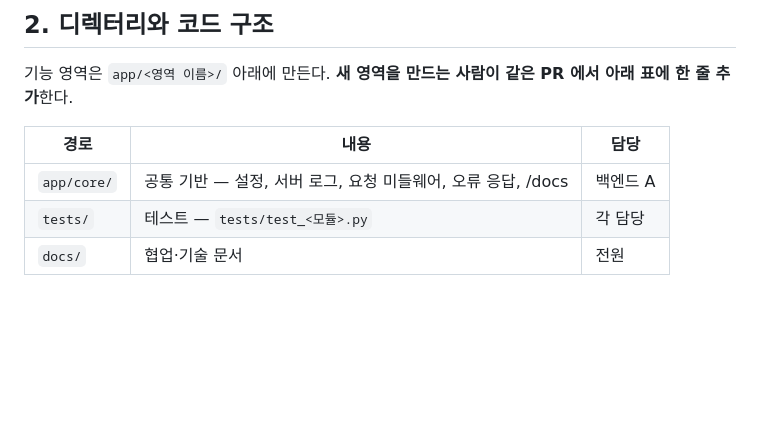
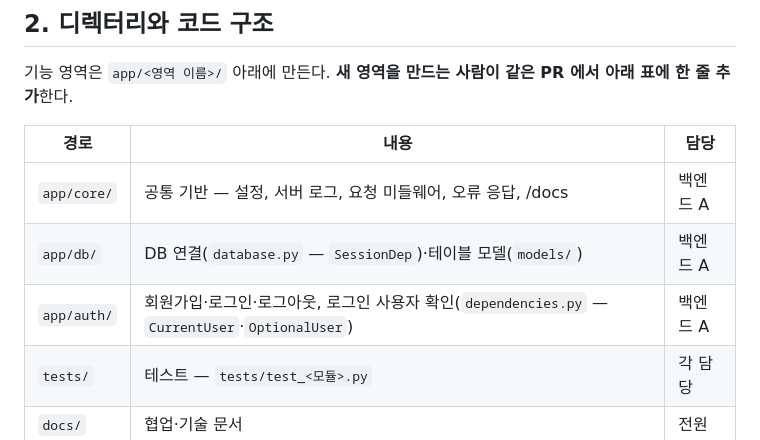
Before and after one commit to cdsy-b7-1-chatbot/web-ai-chatbot, a Markdown page: docs/CONTRIBUTING.md, the part around the change. Drawn GitHub-style; blank space fills up the shorter version.

Commit message:
docs: 협업 가이드 디렉터리 표에 app/db·app/auth 추가
Refs #1

```diff
--- a/docs/CONTRIBUTING.md
+++ b/docs/CONTRIBUTING.md
@@ -38,6 +38,8 @@ feature/ai-chat ──PR──┘   (기능이 하나씩 쌓임)
 | 경로 | 내용 | 담당 |
 |---|---|---|
 | `app/core/` | 공통 기반 — 설정, 서버 로그, 요청 미들웨어, 오류 응답, /docs | 백엔드 A |
+| `app/db/` | DB 연결(`database.py` — `SessionDep`)·테이블 모델(`models/`) | 백엔드 A |
+| `app/auth/` | 회원가입·로그인·로그아웃, 로그인 사용자 확인(`dependencies.py` — `CurrentUser`·`OptionalUser`) | 백엔드 A |
 | `tests/` | 테스트 — `tests/test_<모듈>.py` | 각 담당 |
 | `docs/` | 협업·기술 문서 | 전원 |
 
```
